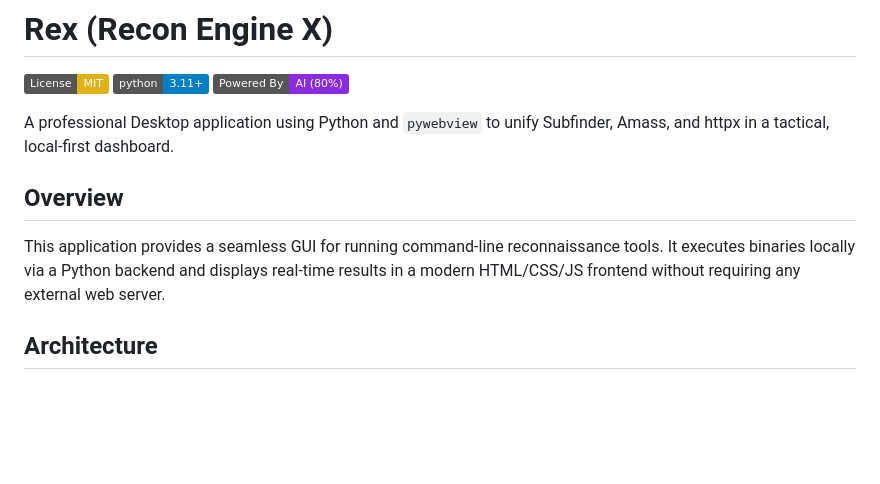
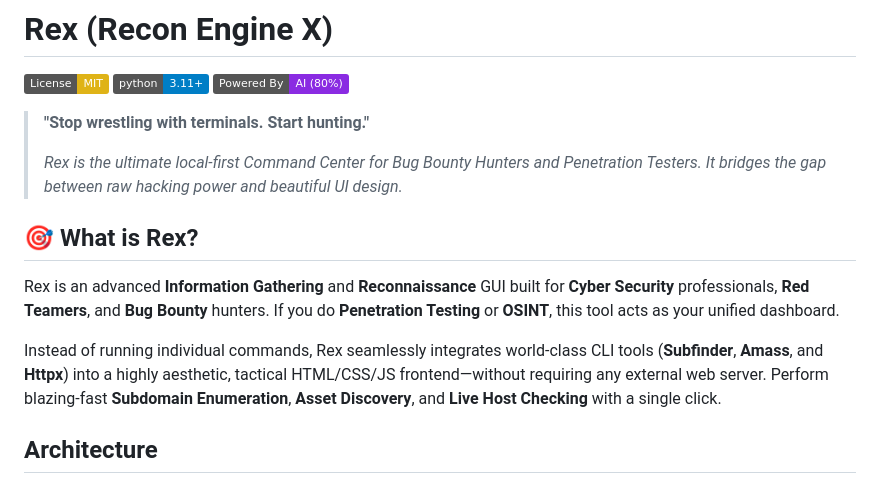
Before and after one commit to MYR-SULTAN/ReconCenter, a Markdown page: README.md, the part around the change. GitHub-like rendering; badges without logos; blank space fills up the shorter version.

```diff
--- a/README.md
+++ b/README.md
@@ -4,10 +4,14 @@
 [![Python 3.11+](https://img.shields.io/badge/python-3.11+-blue.svg)](https://www.python.org/downloads/)
 [![Powered by AI](https://img.shields.io/badge/Powered%20By-AI%20(80%25)-8A2BE2.svg)](#-credits--acknowledgments)
 
-A professional Desktop application using Python and `pywebview` to unify Subfinder, Amass, and httpx in a tactical, local-first dashboard.
+> **"Stop wrestling with terminals. Start hunting."**
+>
+> *Rex is the ultimate local-first Command Center for Bug Bounty Hunters and Penetration Testers. It bridges the gap between raw hacking power and beautiful UI design.*
 
-## Overview
-This application provides a seamless GUI for running command-line reconnaissance tools. It executes binaries locally via a Python backend and displays real-time results in a modern HTML/CSS/JS frontend without requiring any external web server.
+## 🎯 What is Rex?
+Rex is an advanced **Information Gathering** and **Reconnaissance** GUI built for **Cyber Security** professionals, **Red Teamers**, and **Bug Bounty** hunters. If you do **Penetration Testing** or **OSINT**, this tool acts as your unified dashboard.
+
+Instead of running individual commands, Rex seamlessly integrates world-class CLI tools (**Subfinder**, **Amass**, and **Httpx**) into a highly aesthetic, tactical HTML/CSS/JS frontend—without requiring any external web server. Perform blazing-fast **Subdomain Enumeration**, **Asset Discovery**, and **Live Host Checking** with a single click.
 
 ## Architecture
 - **Backend:** Python 3.11+, `pywebview` for the native window/bridge, `sqlite3` for history storage, `subprocess` for running tools.
```
